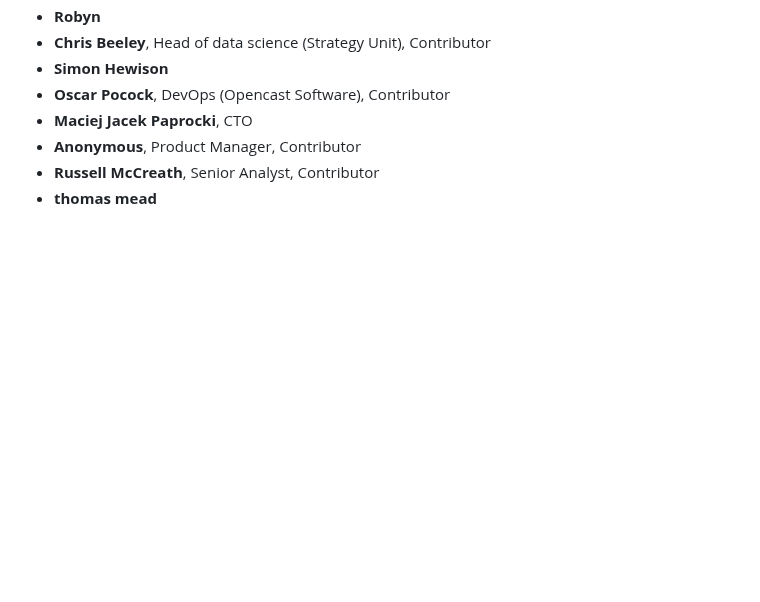
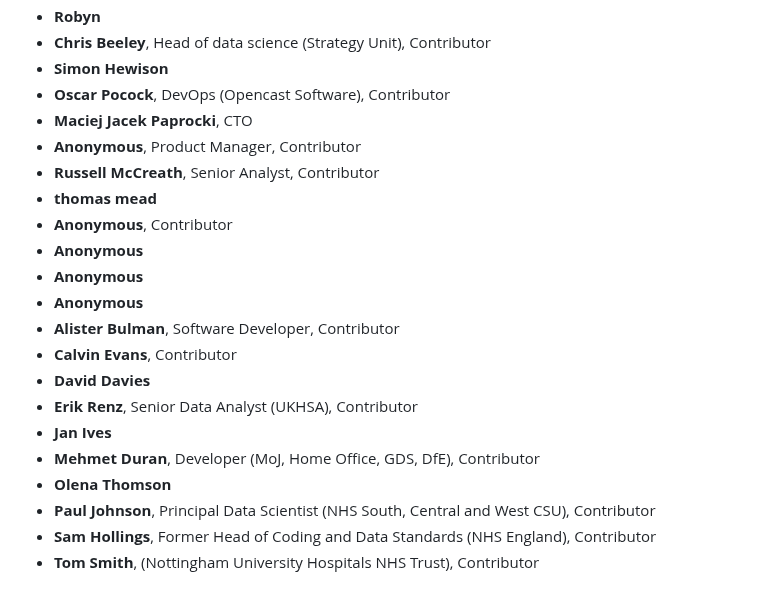
Before and after one commit to tvararu/keepthingsopen.com, a Markdown page: signatures.md, the part around the change. Drawn GitHub-style; blank space fills up the shorter version.

Commit message:
feat: Add new signatures
Fourteen more signatories from the latest batch.

```diff
--- a/signatures.md
+++ b/signatures.md
@@ -400,3 +400,17 @@
 - **Anonymous**, Product Manager, Contributor
 - **Russell McCreath**, Senior Analyst, Contributor
 - **thomas mead**
+- **Anonymous**, Contributor
+- **Anonymous**
+- **Anonymous**
+- **Anonymous**
+- **Alister Bulman**, Software Developer, Contributor
+- **Calvin Evans**, Contributor
+- **David Davies**
+- **Erik Renz**, Senior Data Analyst (UKHSA), Contributor
+- **Jan Ives**
+- **Mehmet Duran**, Developer (MoJ, Home Office, GDS, DfE), Contributor
+- **Olena Thomson**
+- **Paul Johnson**, Principal Data Scientist (NHS South, Central and West CSU), Contributor
+- **Sam Hollings**, Former Head of Coding and Data Standards (NHS England), Contributor
+- **Tom Smith**, (Nottingham University Hospitals NHS Trust), Contributor
```
